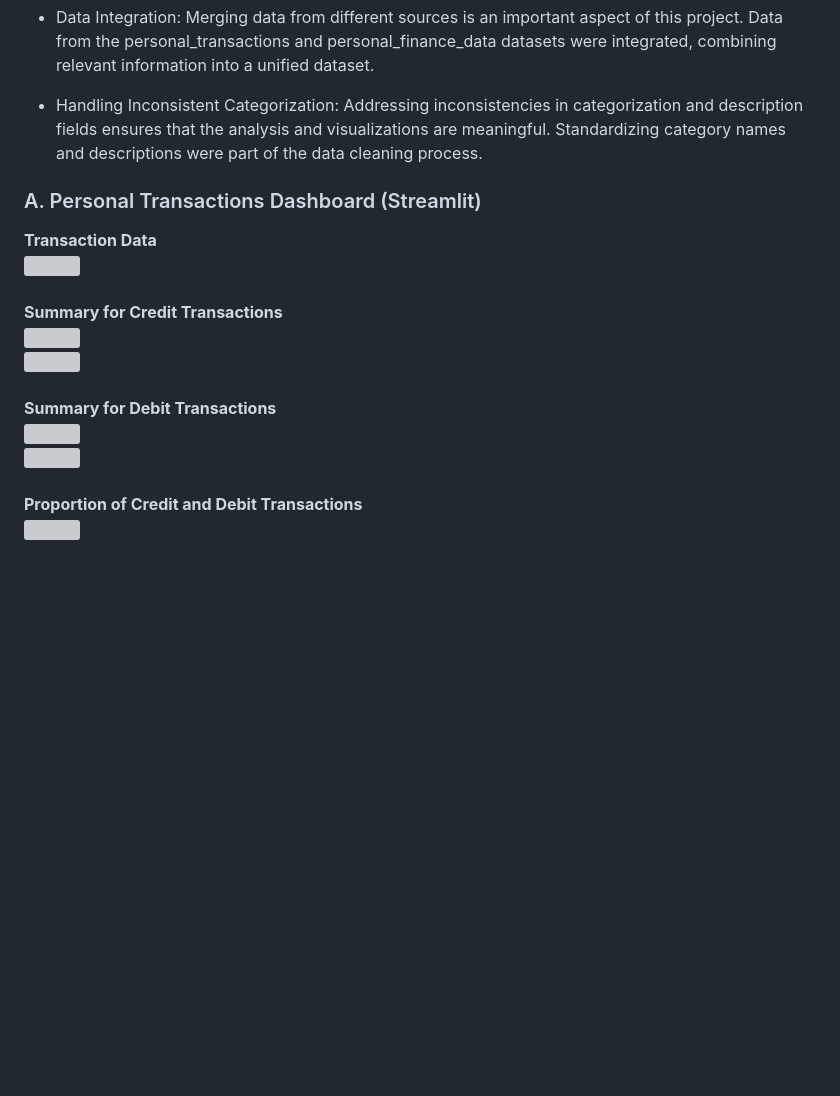
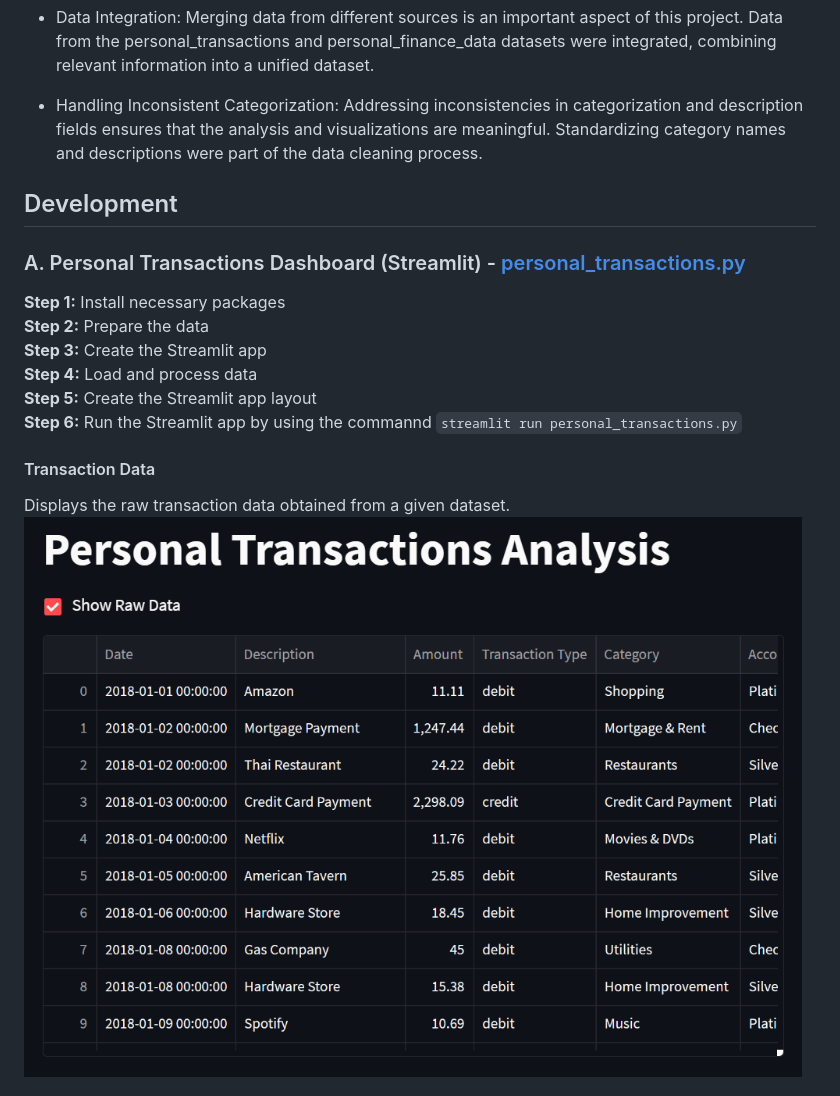
Before and after one commit to Emmalu868/Capstone-Project, a Markdown page: README.md, the part around one of its changes. GitHub-like rendering; blank space fills up the shorter version; grey boxes are pictures that could not be loaded.

```diff
--- a/README.md
+++ b/README.md
@@ -32,22 +28,17 @@ In this step we focused on ensuring the datasets are accurate, consistent, and r
 
 - Handling Inconsistent Categorization: Addressing inconsistencies in categorization and description fields ensures that the analysis and visualizations are meaningful. Standardizing category names and descriptions were part of the data cleaning process.
 
-### A. Personal Transactions Dashboard (Streamlit)
-**Transaction Data**<br>
-![](https://github.com/Emmalu868/Capstone-Project/blob/main/Images/Karthika/1.png)
-<br>
-<br>
-**Summary for Credit Transactions**<br>
-![](https://github.com/Emmalu868/Capstone-Project/blob/main/Images/Karthika/sumcred.png)
-<br>
-![](https://github.com/Emmalu868/Capstone-Project/blob/main/Images/Karthika/barcred.png)
-<br>
-<br>
-**Summary for Debit Transactions**<br>
-![](https://github.com/Emmalu868/Capstone-Project/blob/main/Images/Karthika/sumdeb.png)
-<br>
-![](https://github.com/Emmalu868/Capstone-Project/blob/main/Images/Karthika/bardeb.png)
-<br>
-<br>
-**Proportion of Credit and Debit Transactions**<br>
-![](https://github.com/Emmalu868/Capstone-Project/blob/main/Images/Karthika/pie.png)
+
+## Development
+### A. Personal Transactions Dashboard (Streamlit) - [personal_transactions.py](https://github.com/Emmalu868/Capstone-Project/blob/main/personal_transactions.py)
+**Step 1:** Install necessary packages<br>
+**Step 2:** Prepare the data<br>
+**Step 3:** Create the Streamlit app<br>
+**Step 4:** Load and process data<br>
+**Step 5:** Create the Streamlit app layout<br>
+**Step 6:** Run the Streamlit app by using the commannd `streamlit run personal_transactions.py`
+
+#### Transaction Data
+Displays the raw transaction data obtained from a given dataset.
+![](https://github.com/Emmalu868/Capstone-Project/blob/main/Images/personal_transactions/1.png)
+
```
Also changed, not shown: other parts of README.md (+15 -5 lines).
